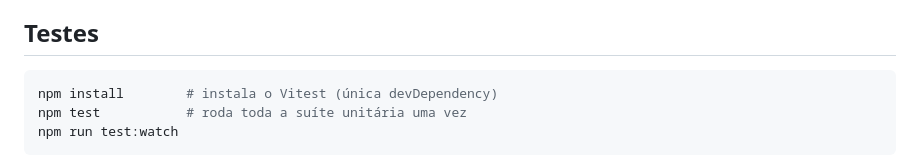
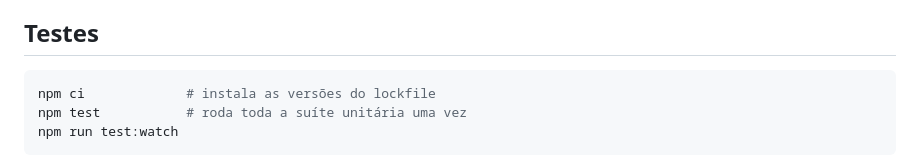
Before and after one commit to JonnasFigueiredo/proteu, a Markdown page: CONTRIBUTING.md, the part around the change. Drawn GitHub-style.

````diff
--- a/CONTRIBUTING.md
+++ b/CONTRIBUTING.md
@@ -31,7 +31,7 @@ ver o mesmo popup no formato do painel lateral.
 ## Testes
 
 ```bash
-npm install        # instala o Vitest (única devDependency)
+npm ci             # instala as versões do lockfile
 npm test           # roda toda a suíte unitária uma vez
 npm run test:watch
 ```
````
Also changed, not shown: CHANGELOG.md (+10 -0 lines), README.md (+18 -9 lines), docs/RELEASING.md (added, +32 -0 lines), docs/images/documentos.png (added), 6 other files.
